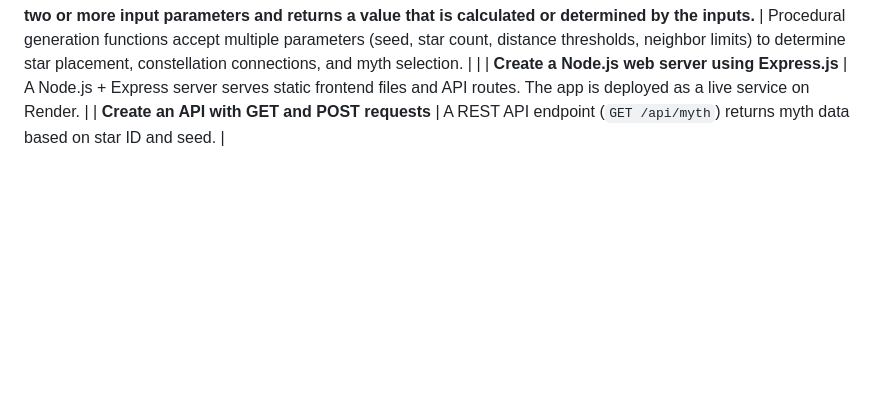
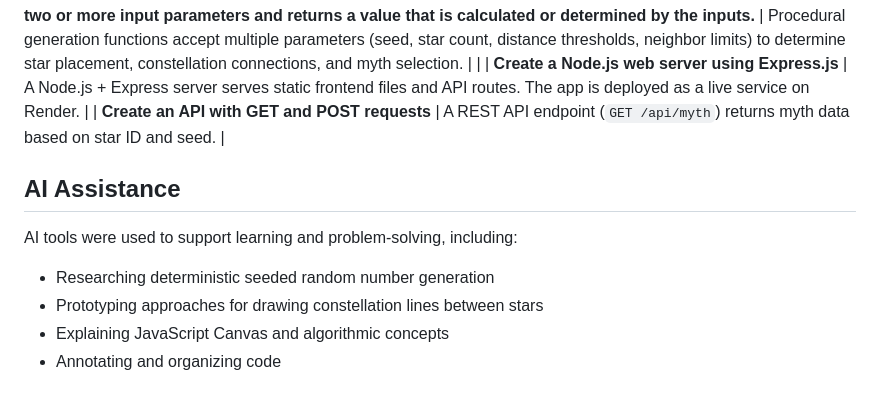
Before and after one commit to karenenderle/constellation-generator, a Markdown page: README.md, the part around the change. Drawn GitHub-style; blank space fills up the shorter version.

Commit message:
Add AI usage note in README

```diff
--- a/README.md
+++ b/README.md
@@ -59,3 +59,11 @@ This project focuses on procedural generation, deterministic logic, interactive
 | **Create a function that accepts two or more input parameters and returns a value that is calculated or determined by the inputs.**      | Procedural generation functions accept multiple parameters (seed, star count, distance thresholds, neighbor limits) to determine star placement, constellation connections, and myth selection.         |                                                         |
 | **Create a Node.js web server using Express.js**           | A Node.js + Express server serves static frontend files and API routes. The app is deployed as a live service on Render.                                                                                |
 | **Create an API with GET and POST requests**               | A REST API endpoint (`GET /api/myth`) returns myth data based on star ID and seed.                                                                        |
+
+## AI Assistance
+
+AI tools were used to support learning and problem-solving, including:
+- Researching deterministic seeded random number generation
+- Prototyping approaches for drawing constellation lines between stars
+- Explaining JavaScript Canvas and algorithmic concepts
+- Annotating and organizing code
```
